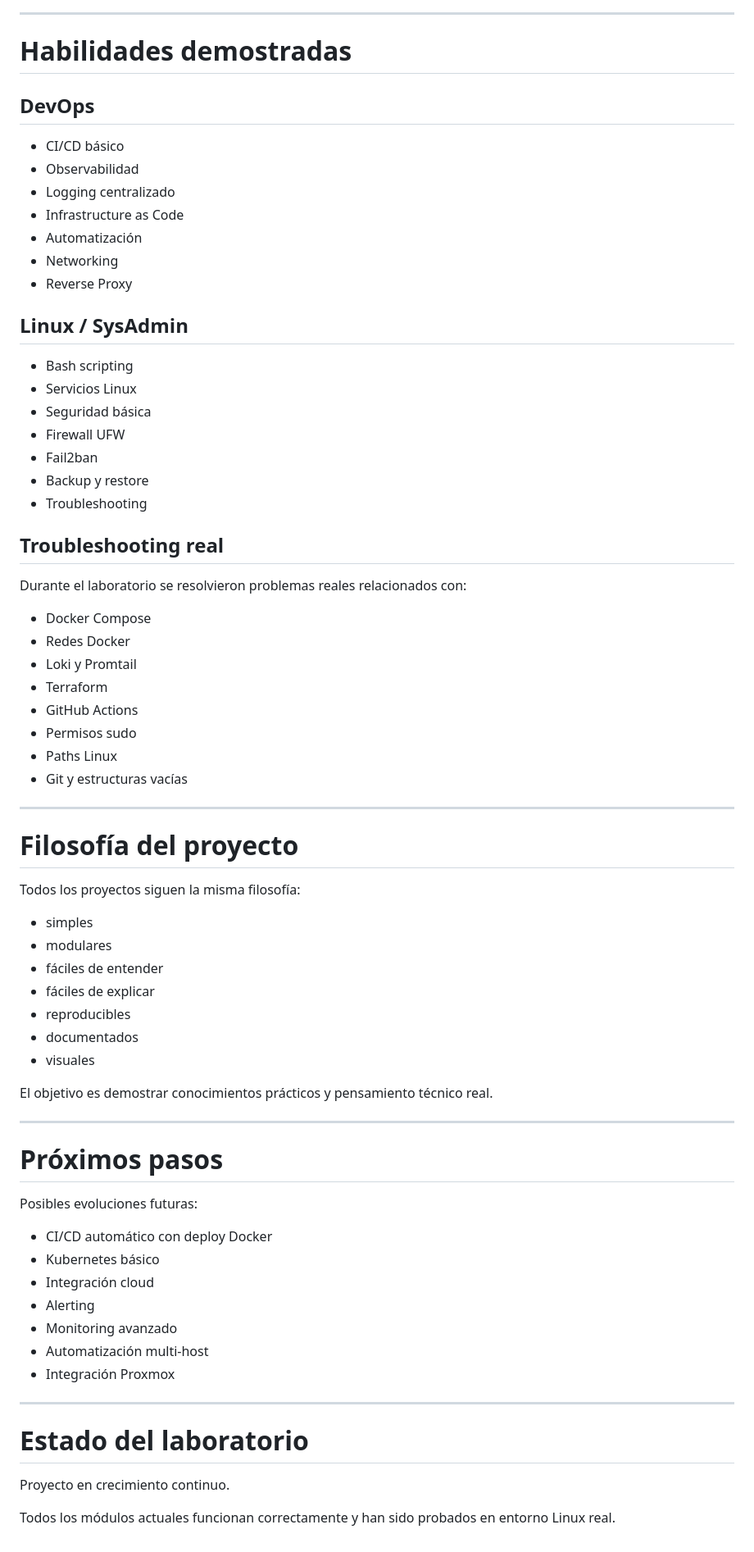
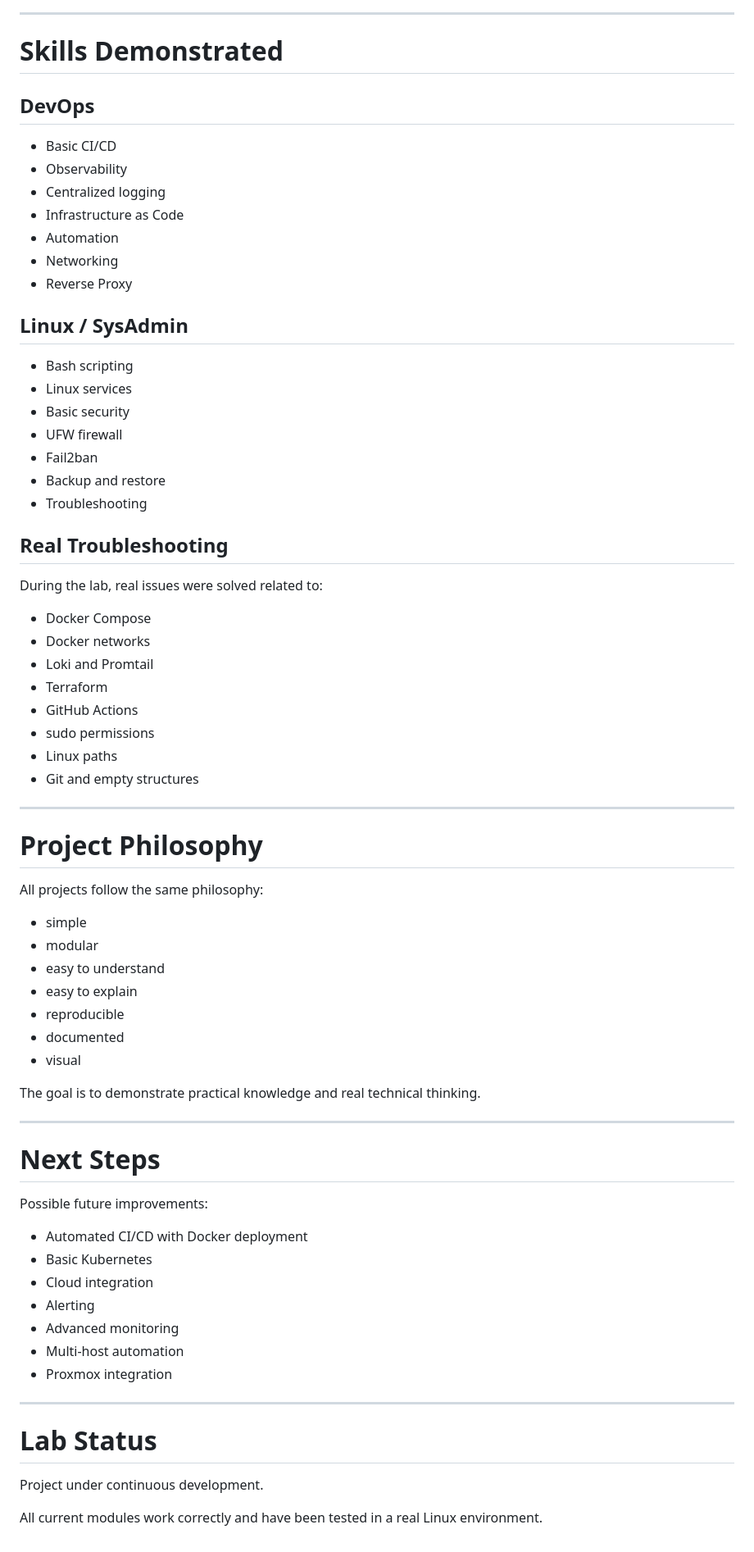
Before and after one commit to Harlock-code/devops-junior-lab, a Markdown page: README.md, the part around one of its changes. Shown at 82% size. Drawn GitHub-style.

```diff
--- a/README.md
+++ b/README.md
@@ -77,75 +77,75 @@ El objetivo NO es construir una mega arquitectura enterprise, sino demostrar con
 
 ---
 
-# Habilidades demostradas
+# Skills Demonstrated
 
 ## DevOps
 
-* CI/CD básico
-* Observabilidad
-* Logging centralizado
+* Basic CI/CD
+* Observability
+* Centralized logging
 * Infrastructure as Code
-* Automatización
+* Automation
 * Networking
 * Reverse Proxy
 
 ## Linux / SysAdmin
 
 * Bash scripting
-* Servicios Linux
-* Seguridad básica
-* Firewall UFW
+* Linux services
+* Basic security
+* UFW firewall
 * Fail2ban
-* Backup y restore
+* Backup and restore
 * Troubleshooting
 
-## Troubleshooting real
+## Real Troubleshooting
 
-Durante el laboratorio se resolvieron problemas reales relacionados con:
+During the lab, real issues were solved related to:
 
 * Docker Compose
-* Redes Docker
-* Loki y Promtail
+* Docker networks
+* Loki and Promtail
 * Terraform
 * GitHub Actions
-* Permisos sudo
-* Paths Linux
-* Git y estructuras vacías
+* sudo permissions
+* Linux paths
+* Git and empty structures
 
 ---
 
-# Filosofía del proyecto
+# Project Philosophy
 
-Todos los proyectos siguen la misma filosofía:
+All projects follow the same philosophy:
 
-* simples
-* modulares
-* fáciles de entender
-* fáciles de explicar
-* reproducibles
-* documentados
-* visuales
+* simple
+* modular
+* easy to understand
+* easy to explain
+* reproducible
+* documented
+* visual
 
-El objetivo es demostrar conocimientos prácticos y pensamiento técnico real.
+The goal is to demonstrate practical knowledge and real technical thinking.
 
 ---
 
-# Próximos pasos
+# Next Steps
 
-Posibles evoluciones futuras:
+Possible future improvements:
 
-* CI/CD automático con deploy Docker
-* Kubernetes básico
-* Integración cloud
+* Automated CI/CD with Docker deployment
+* Basic Kubernetes
+* Cloud integration
 * Alerting
-* Monitoring avanzado
-* Automatización multi-host
-* Integración Proxmox
+* Advanced monitoring
+* Multi-host automation
+* Proxmox integration
 
 ---
 
-# Estado del laboratorio
+# Lab Status
 
-Proyecto en crecimiento continuo.
+Project under continuous development.
 
-Todos los módulos actuales funcionan correctamente y han sido probados en entorno Linux real.
+All current modules work correctly and have been tested in a real Linux environment.
```
Also changed, not shown: other parts of README.md (+31 -31 lines).
